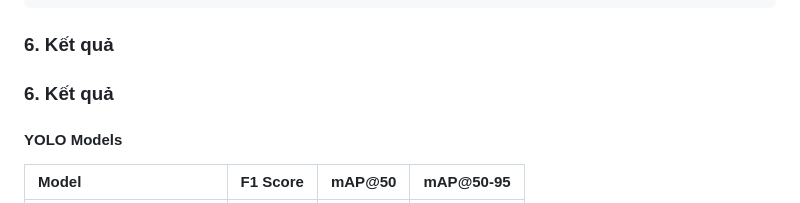
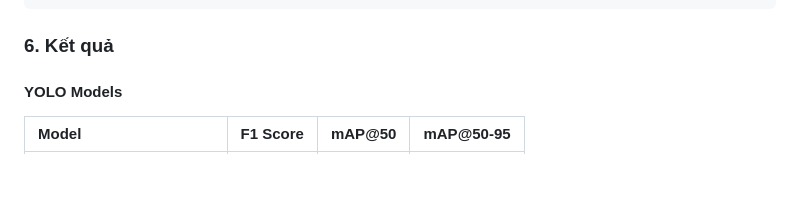
Before and after one commit to nguyenquan132/Traffic-Vehicle-Detection-in-Normal-and-Adverse-Environmental-Conditions, a Markdown page: README.md, the part around the change. Drawn GitHub-style; blank space fills up the shorter version.

````diff
--- a/README.md
+++ b/README.md
@@ -55,7 +55,6 @@ cầu thời gian thực. Để giải quyết những hạn chế này, trong b
 ```
 
 ### **6. Kết quả**
-### **6. Kết quả**
 
 #### YOLO Models
 | Model                   | F1 Score  | mAP@50  | mAP@50-95 |
````
